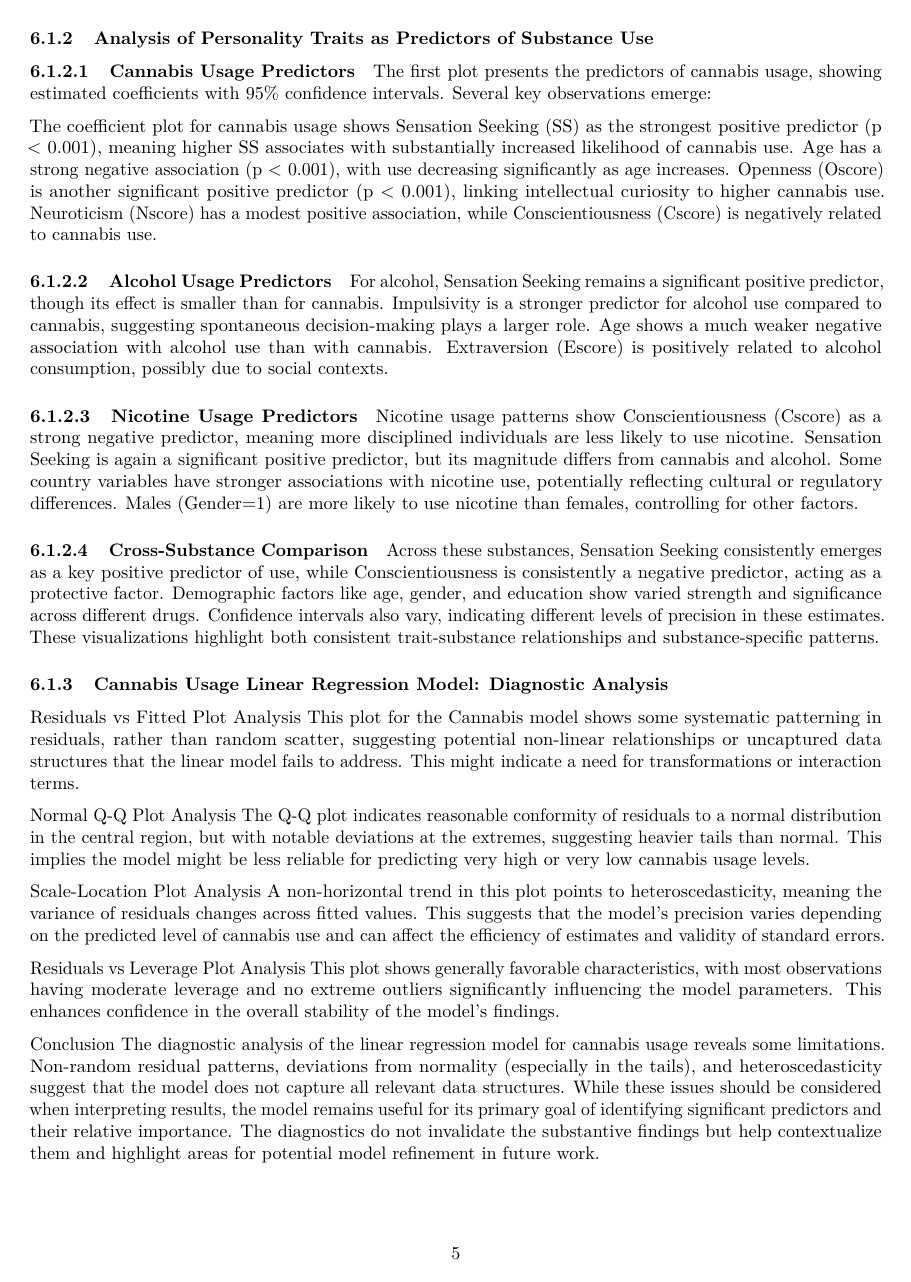
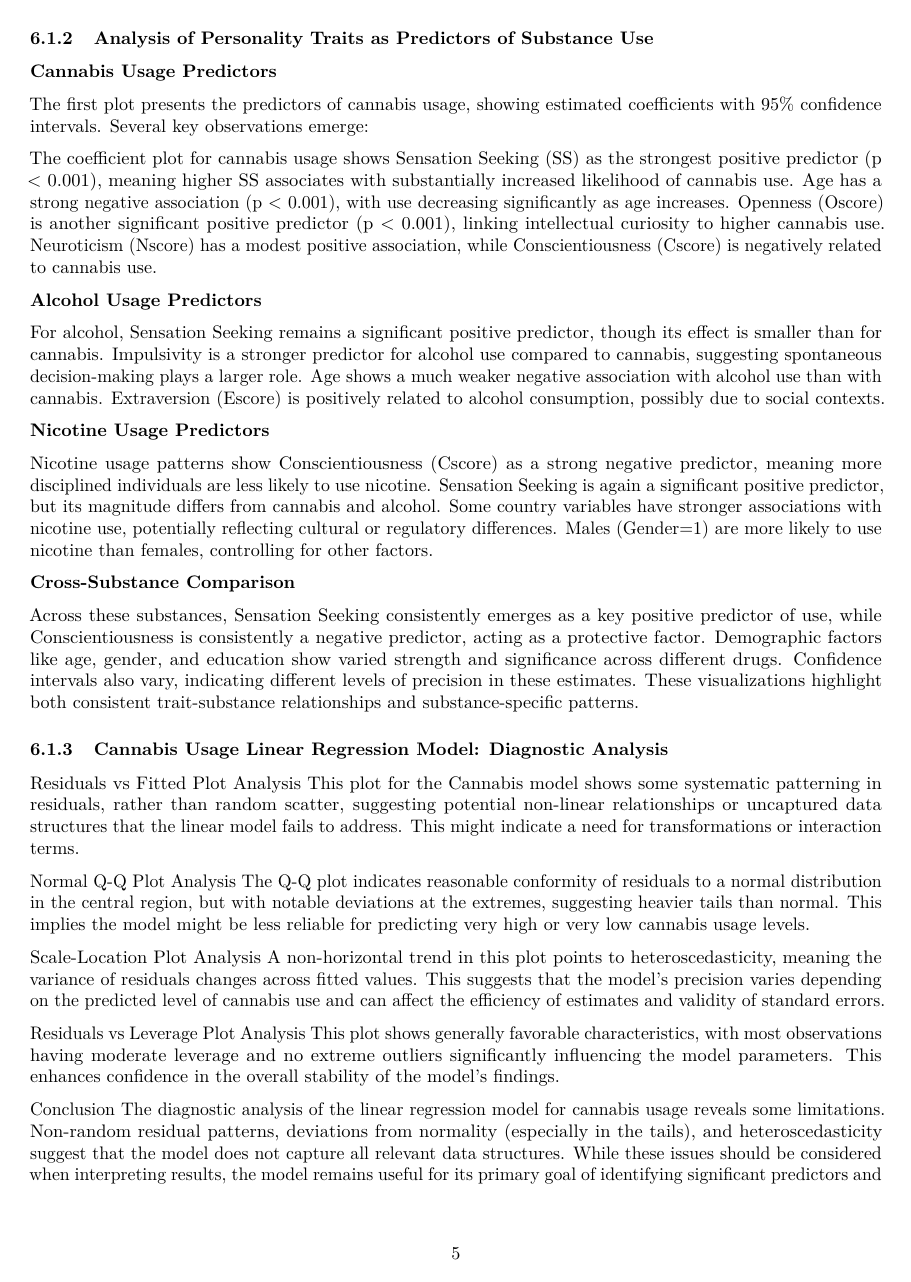
Before and after one commit to Jaffels/Apllied_Machine_Learning_1, an R Markdown document (Drug Consumption.Rmd): page 5 of 12 before the commit and page 5 of 13 after it. Rendered offline with R 4.5, knitr and Pandoc, then LaTeX, with nearby package versions; the code chunks are not run, so their results and figures are left out.

Commit message:
Save changes so far

````diff
--- a/Drug Consumption.Rmd
+++ b/Drug Consumption.Rmd
@@ -1009,7 +1009,6 @@ if (length(drug_names_for_table) > 0) {
 Statistical analysis of the drug consumption dataset revealed significant patterns between personality traits and substance use. Linear regression models for substances like Cannabis, Alcohol, and Nicotine showed that Cannabis had the most robust predictive model (highest adjusted R²). Sensation Seeking (SS) and Impulsivity consistently showed strong positive correlations with multi-drug use, while Conscientiousness and Agreeableness had significant negative relationships. Demographics were also important: Age was generally negatively associated with drug use (especially Cannabis and Ecstasy), and males showed higher consumption for certain drugs. Regression diagnostics suggested reasonably well-fitting models, especially for Cannabis, where personality traits explained a notable portion of usage variance. These results align with literature suggesting certain personality profiles, particularly high Sensation Seeking, predispose individuals to substance use.
 
 ### Analysis of Personality Traits as Predictors of Substance Use
-#### Cannabis Usage Predictors
 
 ```{r lr6, echo=FALSE, cache=TRUE, fig.width=6, fig.height=4}
 
@@ -1021,11 +1020,12 @@ if ("Cannabis" %in% names(results_list)) {
 }
 ```
 
+**Cannabis Usage Predictors**
+
 The first plot presents the predictors of cannabis usage, showing estimated coefficients with 95% confidence intervals. Several key observations emerge:
 
 The coefficient plot for cannabis usage shows Sensation Seeking (SS) as the strongest positive predictor (p < 0.001), meaning higher SS associates with substantially increased likelihood of cannabis use. Age has a strong negative association (p < 0.001), with use decreasing significantly as age increases. Openness (Oscore) is another significant positive predictor (p < 0.001), linking intellectual curiosity to higher cannabis use. Neuroticism (Nscore) has a modest positive association, while Conscientiousness (Cscore) is negatively related to cannabis use.
 
-#### Alcohol Usage Predictors
 
 ```{r lr7, echo=FALSE, cache=TRUE, fig.width=6, fig.height=4}
 if ("Alcohol" %in% names(results_list)) {
@@ -1035,9 +1035,9 @@ if ("Alcohol" %in% names(results_list)) {
 }
 ```
 
+**Alcohol Usage Predictors**
+
 For alcohol, Sensation Seeking remains a significant positive predictor, though its effect is smaller than for cannabis. Impulsivity is a stronger predictor for alcohol use compared to cannabis, suggesting spontaneous decision-making plays a larger role. Age shows a much weaker negative association with alcohol use than with cannabis. Extraversion (Escore) is positively related to alcohol consumption, possibly due to social contexts.
-
-#### Nicotine Usage Predictors
 
 ```{r lr8, echo=FALSE, cache=TRUE, fig.width=6, fig.height=4}
 if ("Nicotine" %in% names(results_list)) {
@@ -1047,9 +1047,11 @@ if ("Nicotine" %in% names(results_list)) {
 }
 ```
 
+**Nicotine Usage Predictors**
+
 Nicotine usage patterns show Conscientiousness (Cscore) as a strong negative predictor, meaning more disciplined individuals are less likely to use nicotine. Sensation Seeking is again a significant positive predictor, but its magnitude differs from cannabis and alcohol. Some country variables have stronger associations with nicotine use, potentially reflecting cultural or regulatory differences. Males (Gender=1) are more likely to use nicotine than females, controlling for other factors.
 
-#### Cross-Substance Comparison
+**Cross-Substance Comparison**
 
 Across these substances, Sensation Seeking consistently emerges as a key positive predictor of use, while Conscientiousness is consistently a negative predictor, acting as a protective factor. Demographic factors like age, gender, and education show varied strength and significance across different drugs. Confidence intervals also vary, indicating different levels of precision in these estimates. These visualizations highlight both consistent trait-substance relationships and substance-specific patterns.
 
````
Also changed, not shown: Drug-Consumption.pdf.
